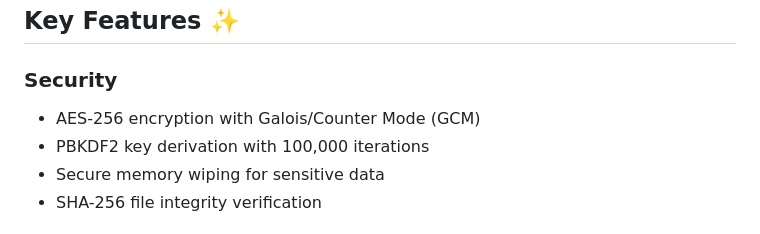
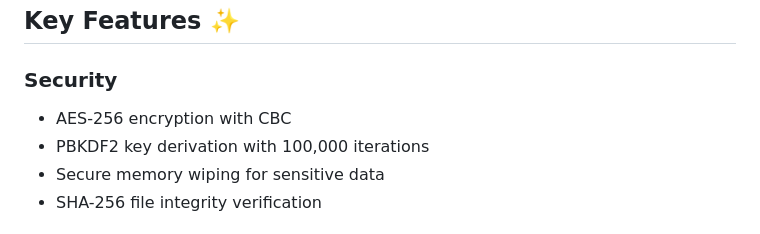
Before and after one commit to Riyans13h/Time_Capsule_File_Locker, a Markdown page: README.md, the part around the change. Rendered like a GitHub page.

```diff
--- a/README.md
+++ b/README.md
@@ -37,7 +37,7 @@ A secure digital time capsule system that allows users to:
 ## Key Features ✨
 
 ### Security
-- AES-256 encryption with Galois/Counter Mode (GCM)
+- AES-256 encryption with CBC
 - PBKDF2 key derivation with 100,000 iterations
 - Secure memory wiping for sensitive data
 - SHA-256 file integrity verification
```
